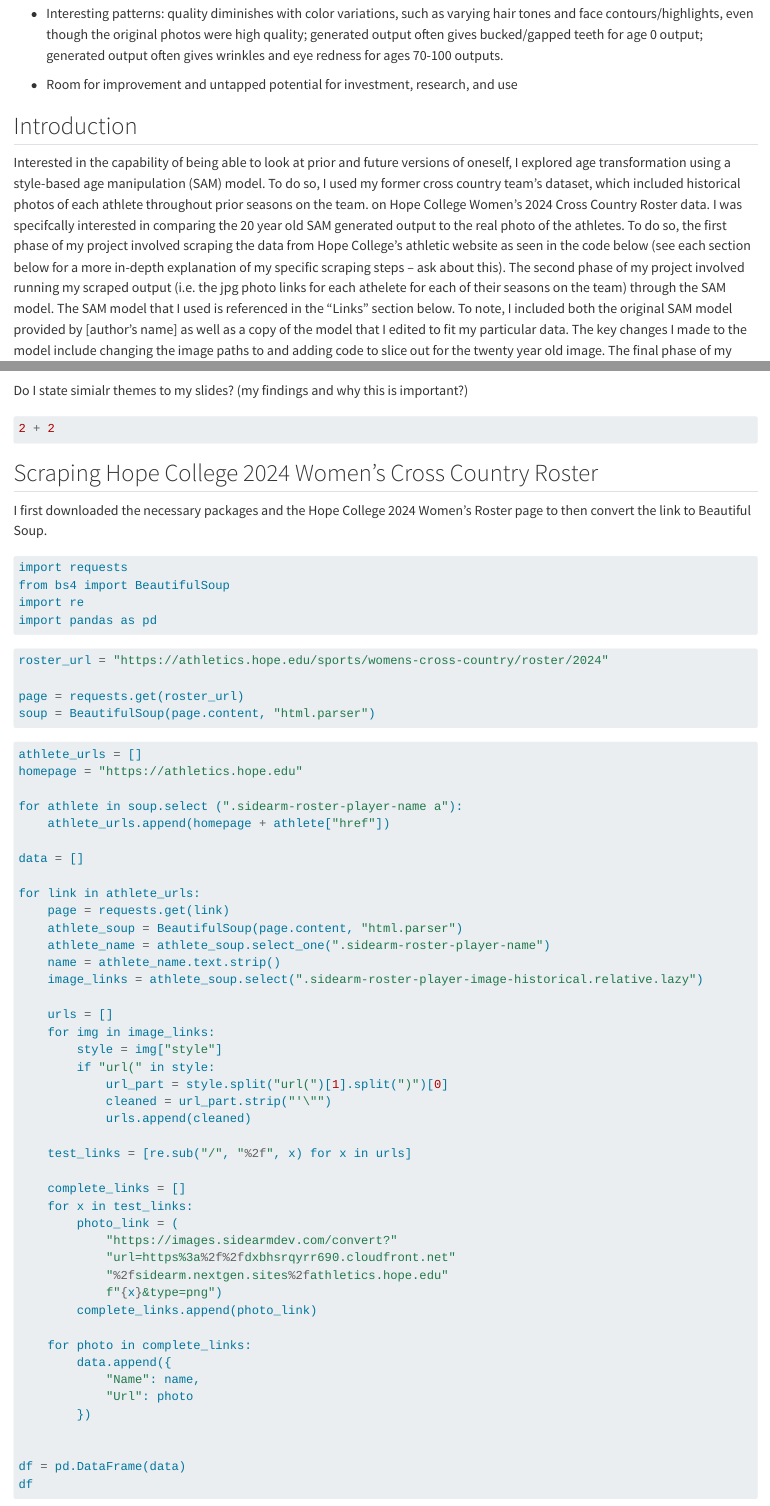
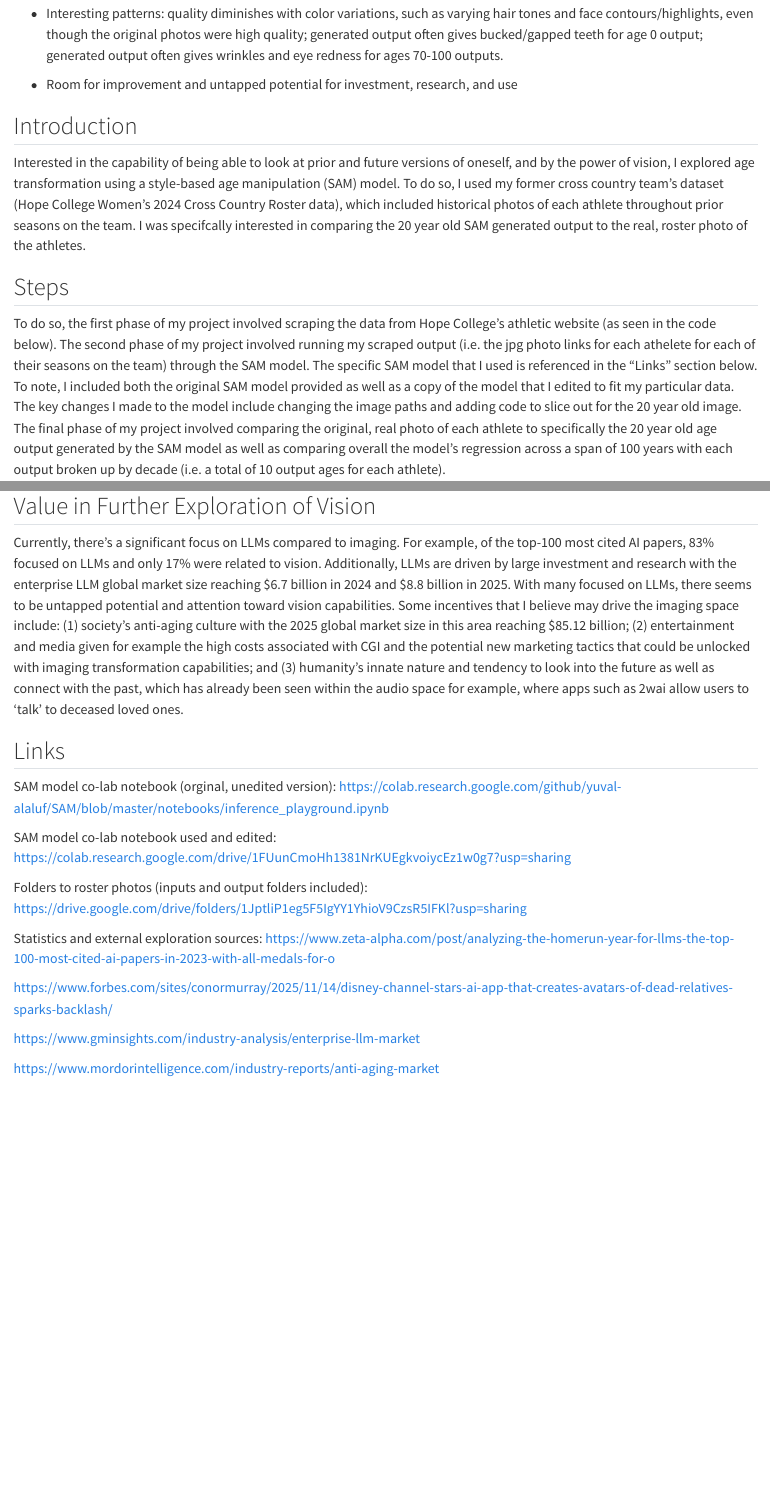
Before and after one commit to madeline-kenney/Age-Transformation-using-Hope-College-Cross-Country-Data-, a Quarto document (readme.qmd): the page in a window 1100 px wide, from 250 px down, and a second part further down, joined at a grey line. Rendered offline with R 4.5, knitr and Pandoc in place of Quarto, with nearby package versions; drawn as R Markdown's standard HTML page in place of the format the file asks for.

````diff
--- a/readme.qmd
+++ b/readme.qmd
@@ -14,18 +14,13 @@
 
 ## Introduction
 
-Interested in the capability of being able to look at prior and future versions of oneself, I explored age transformation using a style-based age manipulation (SAM) model. To do so, I used my former cross country team's dataset, which included historical photos of each athlete throughout prior seasons on the team. on Hope College Women's 2024 Cross Country Roster data. I was specifcally interested in comparing the 20 year old SAM generated output to the real photo of the athletes. To do so, the first phase of my project involved scraping the data from Hope College's athletic website as seen in the code below (see each section below for a more in-depth explanation of my specific scraping steps -- ask about this). The second phase of my project involved running my scraped output (i.e. the jpg photo links for each athelete for each of their seasons on the team) through the SAM model. The SAM model that I used is referenced in the "Links" section below. To note, I included both the original SAM model provided by [author's name] as well as a copy of the model that I edited to fit my particular data. The key changes I made to the model include changing the image paths to  and adding code to slice out for the twenty year old image. The final phase of my project involved comparing the original, real photo of each athlete to specifically the 20 year old age output generated by the SAM model as well as comparing overall the model's regression across a span of 100 years with each output broken up by decade (i.e. a total of 10 output ages for each athlete)...
+Interested in the capability of being able to look at prior and future versions of oneself, and by the power of vision, I explored age transformation using a style-based age manipulation (SAM) model. To do so, I used my former cross country team's dataset (Hope College Women's 2024 Cross Country Roster data), which included historical photos of each athlete throughout prior seasons on the team. I was specifcally interested in comparing the 20 year old SAM generated output to the real, roster photo of the athletes.
 
-Do I state simialr themes to my slides? (my findings and why this is important?)
+## Steps
 
-```{python}
-#| eval: false
-2 + 2
-```
+To do so, the first phase of my project involved scraping the data from Hope College's athletic website (as seen in the code below). The second phase of my project involved running my scraped output (i.e. the jpg photo links for each athelete for each of their seasons on the team) through the SAM model. The specific SAM model that I used is referenced in the "Links" section below. To note, I included both the original SAM model provided as well as a copy of the model that I edited to fit my particular data. The key changes I made to the model include changing the image paths and adding code to slice out for the 20 year old image. The final phase of my project involved comparing the original, real photo of each athlete to specifically the 20 year old age output generated by the SAM model as well as comparing overall the model's regression across a span of 100 years with each output broken up by decade (i.e. a total of 10 output ages for each athlete).
 
 ## Scraping Hope College 2024 Women's Cross Country Roster
-
-I first downloaded the necessary packages and the Hope College 2024 Women's Roster page to then convert the link to Beautiful Soup.
 
 ```{python}
 #| eval: false
@@ -119,3 +122,6 @@
+## Value in Further Exploration of Vision
+Currently, there's a significant focus on LLMs compared to imaging. For example, of the top-100 most cited AI papers, 83% focused on LLMs and only 17% were related to vision. Additionally, LLMs are driven by large investment and research with the enterprise LLM global market size reaching $6.7 billion in 2024 and $8.8 billion in 2025. With many focused on LLMs, there seems to be untapped potential and attention toward vision capabilities. Some incentives that I believe may drive the imaging space include: (1) society's anti-aging culture with the 2025 global market size in this area reaching $85.12 billion; (2) entertainment and media given for example the high costs associated with CGI and the potential new marketing tactics that could be unlocked with imaging transformation capabilities; and (3) humanity's innate nature and tendency to look into the future as well as connect with the past, which has already been seen within the audio space for example, where apps such as 2wai allow users to 'talk' to deceased loved ones.
+
 ## Links
 
 SAM model co-lab notebook (orginal, unedited version): https://colab.research.google.com/github/yuval-alaluf/SAM/blob/master/notebooks/inference_playground.ipynb
@@ -124,3 +130,5 @@
 
 Folders to roster photos (inputs and output folders included):
 https://drive.google.com/drive/folders/1JptliP1eg5F5IgYY1YhioV9CzsR5IFKl?usp=sharing
+
+Statistics and external exploration sources:
````
Also changed, not shown: readme.md, readme.qmd (17 more changed lines).
